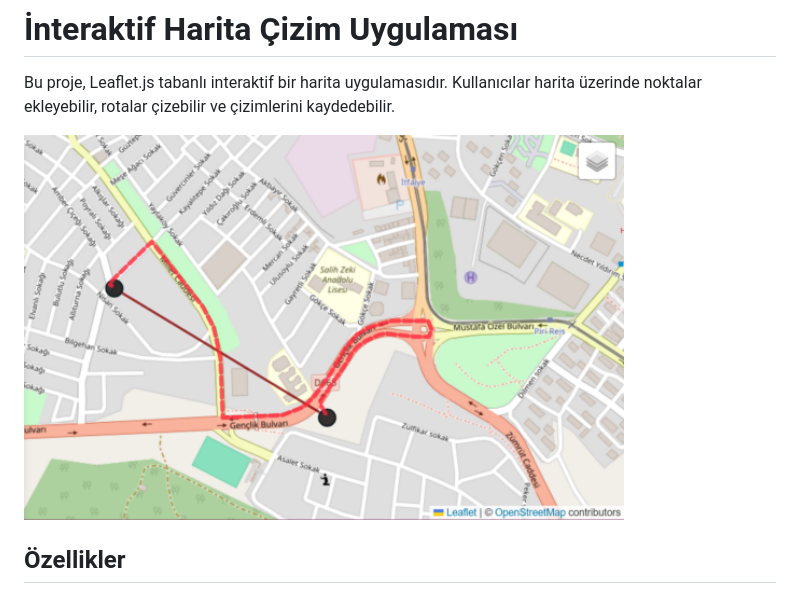
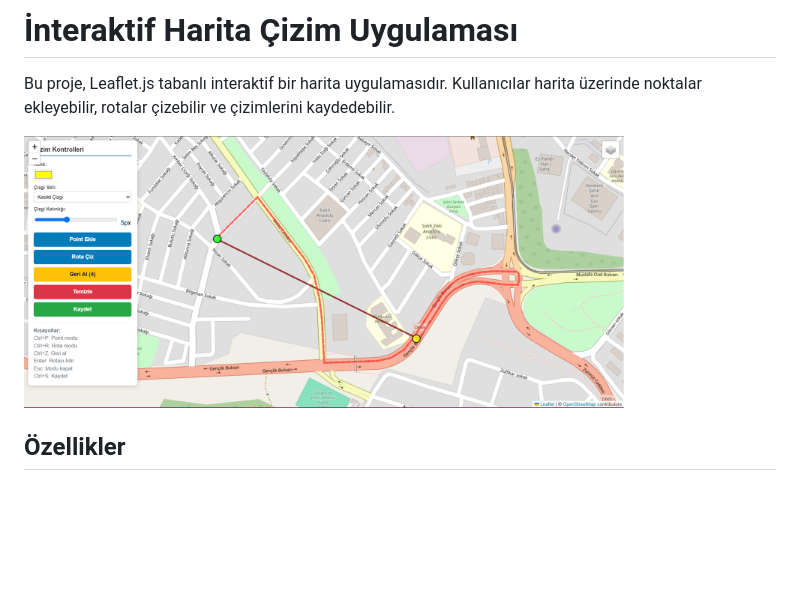
Before and after one commit to Pilestin/interactive-map, a Markdown page: README.md, the part around the change. Drawn GitHub-style; pictures changed too: src/assets/app.png (added), src/assets/image.png (deleted); blank space fills up the shorter version.

Commit message:
new readme image

```diff
--- a/README.md
+++ b/README.md
@@ -4,7 +4,7 @@ Bu proje, Leaflet.js tabanlı interaktif bir harita uygulamasıdır. Kullanıcı
 
 
 
-<img src="src/assets/image.png" alt="Uygulama Ekran Görüntüsü" width="600">
+<img src="src/assets/app.png" alt="Uygulama Ekran Görüntüsü" width="600">
 
 ## Özellikler
 
```
